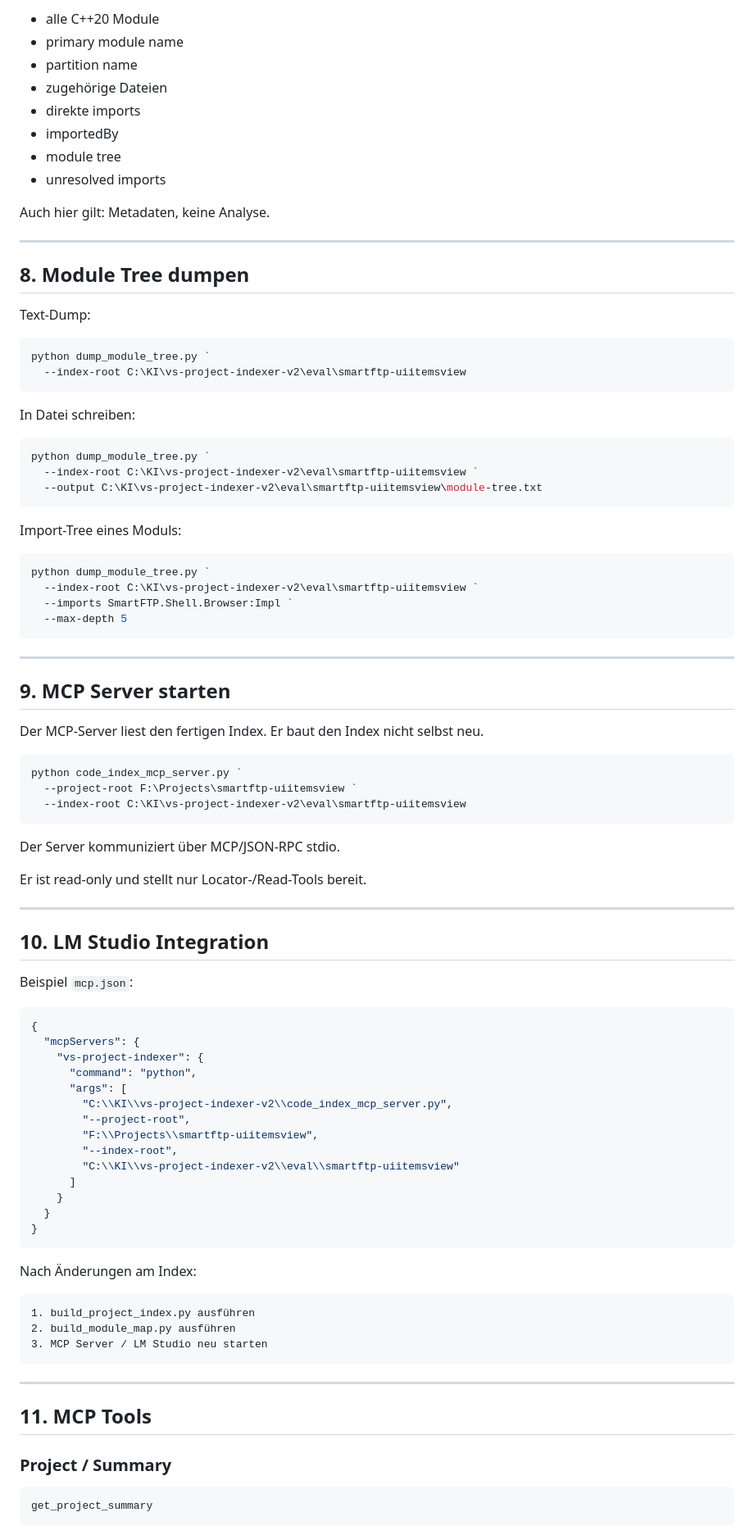
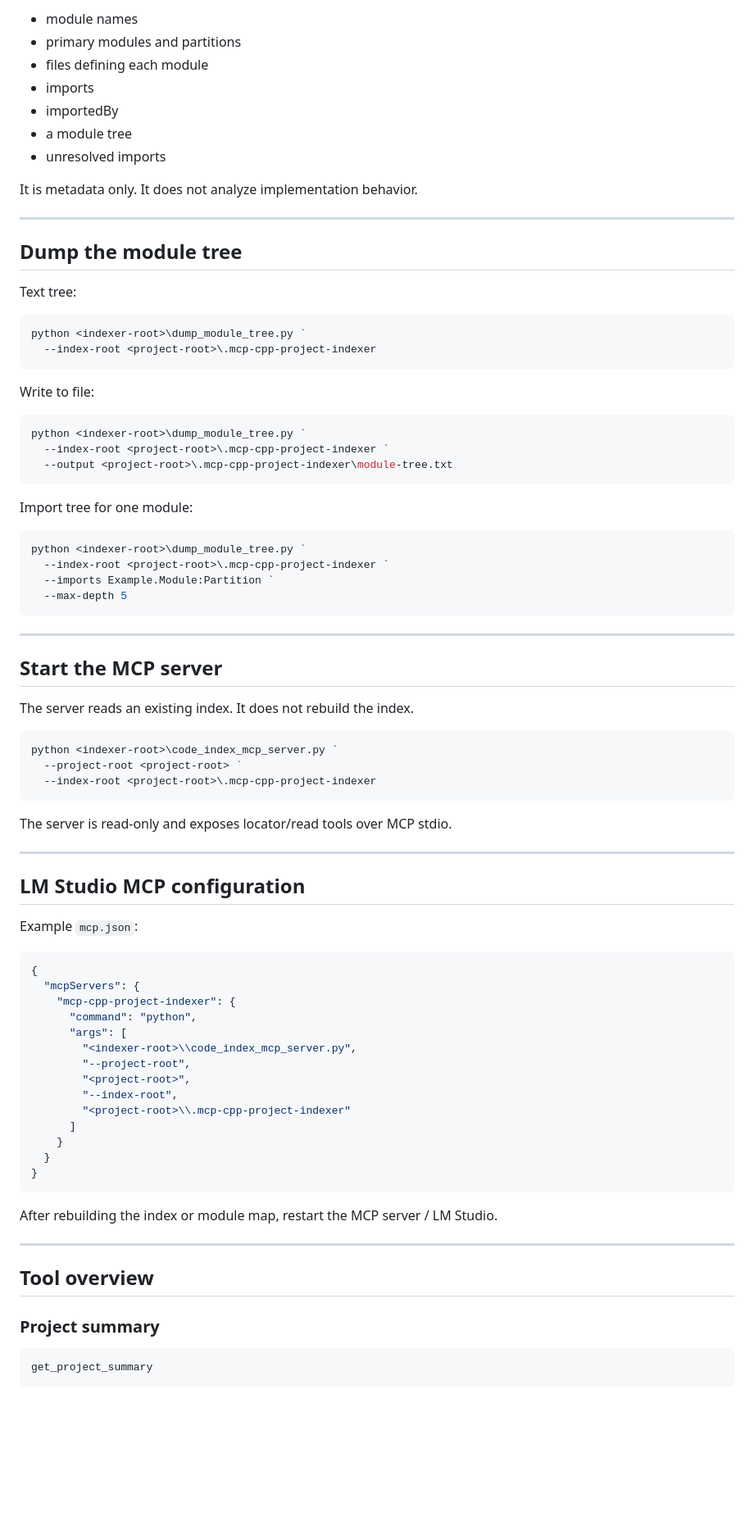
Before and after one commit to mef-programming/mcp-cpp-project-indexer, a Markdown page: README.md, the part around one of its changes. Shown at 82% size. GitHub-like rendering; blank space fills up the shorter version.

````diff
--- a/README.md
+++ b/README.md
@@ -225,95 +204,86 @@ Die Modul-Map enthält:
 
-* alle C++20 Module
-* primary module name
-* partition name
-* zugehörige Dateien
-* direkte imports
-* importedBy
-* module tree
-* unresolved imports
+- module names
+- primary modules and partitions
+- files defining each module
+- imports
+- importedBy
+- a module tree
+- unresolved imports
 
-Auch hier gilt: Metadaten, keine Analyse.
+It is metadata only. It does not analyze implementation behavior.
 
 ---
 
-## 8. Module Tree dumpen
+## Dump the module tree
 
-Text-Dump:
+Text tree:
 
 ```powershell
-python dump_module_tree.py `
-  --index-root C:\KI\vs-project-indexer-v2\eval\smartftp-uiitemsview
+python <indexer-root>\dump_module_tree.py `
+  --index-root <project-root>\.mcp-cpp-project-indexer
 ```
 
-In Datei schreiben:
+Write to file:
 
 ```powershell
-python dump_module_tree.py `
-  --index-root C:\KI\vs-project-indexer-v2\eval\smartftp-uiitemsview `
-  --output C:\KI\vs-project-indexer-v2\eval\smartftp-uiitemsview\module-tree.txt
+python <indexer-root>\dump_module_tree.py `
+  --index-root <project-root>\.mcp-cpp-project-indexer `
+  --output <project-root>\.mcp-cpp-project-indexer\module-tree.txt
 ```
 
-Import-Tree eines Moduls:
+Import tree for one module:
 
 ```powershell
-python dump_module_tree.py `
-  --index-root C:\KI\vs-project-indexer-v2\eval\smartftp-uiitemsview `
-  --imports SmartFTP.Shell.Browser:Impl `
+python <indexer-root>\dump_module_tree.py `
+  --index-root <project-root>\.mcp-cpp-project-indexer `
+  --imports Example.Module:Partition `
   --max-depth 5
 ```
 
 ---
 
-## 9. MCP Server starten
+## Start the MCP server
 
-Der MCP-Server liest den fertigen Index. Er baut den Index nicht selbst neu.
+The server reads an existing index. It does not rebuild the index.
 
 ```powershell
-python code_index_mcp_server.py `
-  --project-root F:\Projects\smartftp-uiitemsview `
-  --index-root C:\KI\vs-project-indexer-v2\eval\smartftp-uiitemsview
+python <indexer-root>\code_index_mcp_server.py `
+  --project-root <project-root> `
+  --index-root <project-root>\.mcp-cpp-project-indexer
 ```
 
-Der Server kommuniziert über MCP/JSON-RPC stdio.
-
-Er ist read-only und stellt nur Locator-/Read-Tools bereit.
+The server is read-only and exposes locator/read tools over MCP stdio.
 
 ---
 
-## 10. LM Studio Integration
+## LM Studio MCP configuration
 
-Beispiel `mcp.json`:
+Example `mcp.json`:
 
 ```json
 {
   "mcpServers": {
-    "vs-project-indexer": {
+    "mcp-cpp-project-indexer": {
       "command": "python",
       "args": [
-        "C:\\KI\\vs-project-indexer-v2\\code_index_mcp_server.py",
+        "<indexer-root>\\code_index_mcp_server.py",
         "--project-root",
-        "F:\\Projects\\smartftp-uiitemsview",
+        "<project-root>",
         "--index-root",
-        "C:\\KI\\vs-project-indexer-v2\\eval\\smartftp-uiitemsview"
+        "<project-root>\\.mcp-cpp-project-indexer"
       ]
     }
   }
 }
 ```
 
-Nach Änderungen am Index:
-
-```text
-1. build_project_index.py ausführen
-2. build_module_map.py ausführen
-3. MCP Server / LM Studio neu starten
-```
+After rebuilding the index or module map, restart the MCP server / LM Studio.
 
 ---
 
-## 11. MCP Tools
+## Tool overview
 
-### Project / Summary
+### Project summary
 
 ```text
 get_project_summary
````
Also changed, not shown: other parts of README.md (+244 -276 lines).
